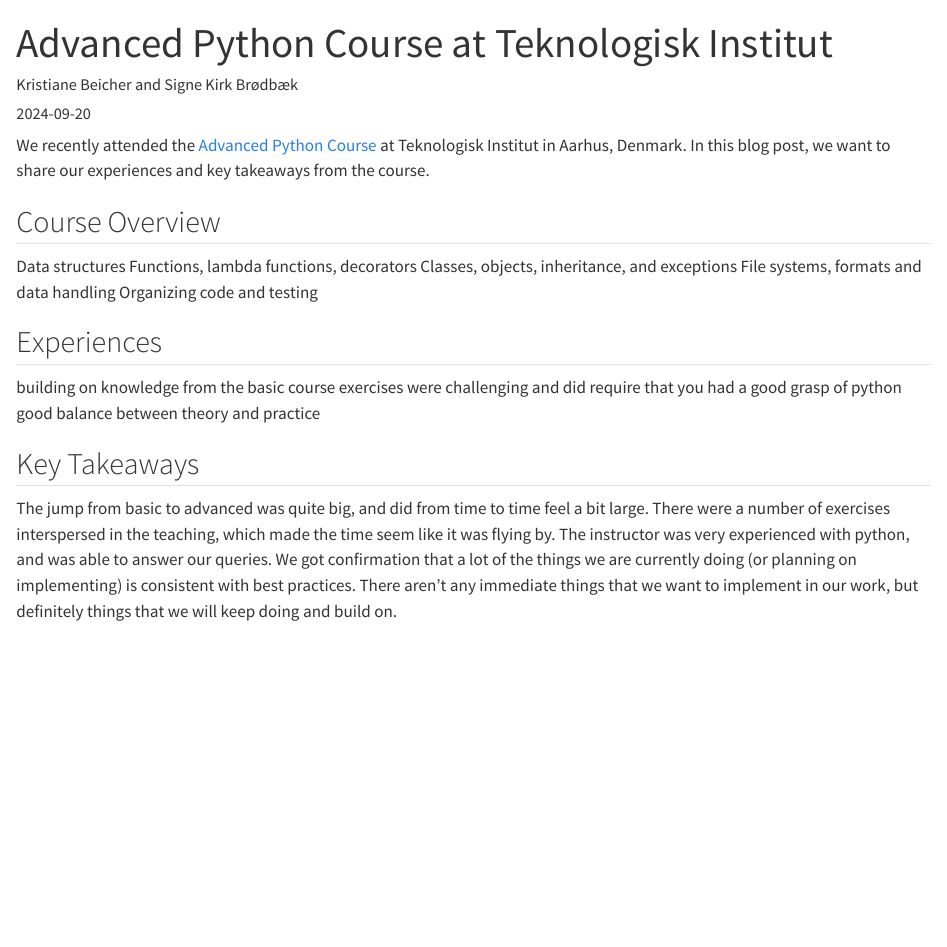
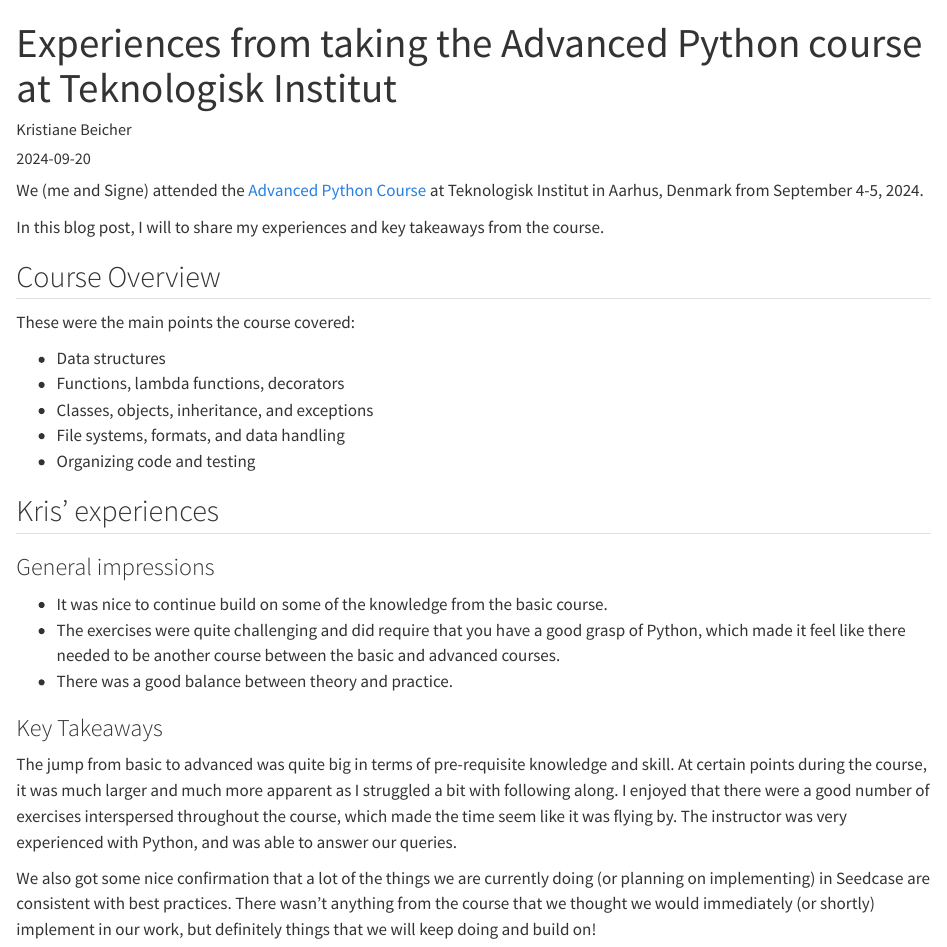
Before and after one commit to seedcase-project/community, a Quarto document (posts/advanced-python-course-2024/index.qmd): the page in a window 1100 px wide, from its top. Rendered offline with R 4.5, knitr and Pandoc in place of Quarto, with nearby package versions.

Commit message:
docs: :pencil2: editorial and formatting changes

```diff
--- a/posts/advanced-python-course-2024/index.qmd
+++ b/posts/advanced-python-course-2024/index.qmd
@@ -1,7 +1,8 @@
 ---
-title: "Advanced Python Course at Teknologisk Institut"
-description: "Some thoughts and experiences we had about the Advanced Python Course at Teknologisk Institut in 2024."
-author: "Kristiane Beicher and Signe Kirk Brødbæk"
+title: "Experiences from taking the Advanced Python course at Teknologisk Institut"
+description: "Some thoughts and experiences I had on the Advanced Python course at Teknologisk Institut that I took from September 4-5, 2024."
+author:
+- Kristiane Beicher
 date: "2024-09-20"
 categories:
   - learning
@@ -9,26 +10,46 @@
   - programming
 ---
 
-We recently attended the [Advanced Python Course](https://www.teknologisk.dk/kurser/videregaaende-python-programmering/k91467) at Teknologisk Institut in Aarhus, Denmark. In this blog post, we want to share our experiences and key takeaways from the course.
+We (me and Signe) attended the [Advanced Python
+Course](https://www.teknologisk.dk/kurser/videregaaende-python-programmering/k91467)
+at Teknologisk Institut in Aarhus, Denmark from September 4-5, 2024.
+
+In this blog post, I will to share my experiences and key takeaways from
+the course.
 
 ## Course Overview
 
-Data structures
-Functions, lambda functions, decorators
-Classes, objects, inheritance, and exceptions
-File systems, formats and data handling
-Organizing code and testing
+These were the main points the course covered:
 
-## Experiences
+-   Data structures
+-   Functions, lambda functions, decorators
+-   Classes, objects, inheritance, and exceptions
+-   File systems, formats, and data handling
+-   Organizing code and testing
 
-building on knowledge from the basic course
-exercises were challenging and did require that you had a good grasp of python
-good balance between theory and practice
+## Kris' experiences
 
-## Key Takeaways
+### General impressions
 
-The jump from basic to advanced was quite big, and did from time to time feel a bit large.
-There were a number of exercises interspersed in the teaching, which made the time seem like it was flying by.
-The instructor was very experienced with python, and was able to answer our queries.
-We got confirmation that a lot of the things we are currently doing (or planning on implementing) is consistent with best practices.
-There aren't any immediate things that we want to implement in our work, but definitely things that we will keep doing and build on.
+-   It was nice to continue build on some of the knowledge from the
+    basic course.
+-   The exercises were quite challenging and did require that you have a
+    good grasp of Python, which made it feel like there needed to be
+    another course between the basic and advanced courses.
+-   There was a good balance between theory and practice.
+
+### Key Takeaways
+
+The jump from basic to advanced was quite big in terms of pre-requisite
+knowledge and skill. At certain points during the course, it was much
+larger and much more apparent as I struggled a bit with following along.
+I enjoyed that there were a good number of exercises interspersed
+throughout the course, which made the time seem like it was flying by.
+The instructor was very experienced with Python, and was able to answer
+our queries.
+
+We also got some nice confirmation that a lot of the things we are
+currently doing (or planning on implementing) in Seedcase are consistent
+with best practices. There wasn't anything from the course that we
+thought we would immediately (or shortly) implement in our work, but
+definitely things that we will keep doing and build on!
```
Also changed, not shown: posts/advanced-python-course-2024/index.qmd (6 more changed lines).
